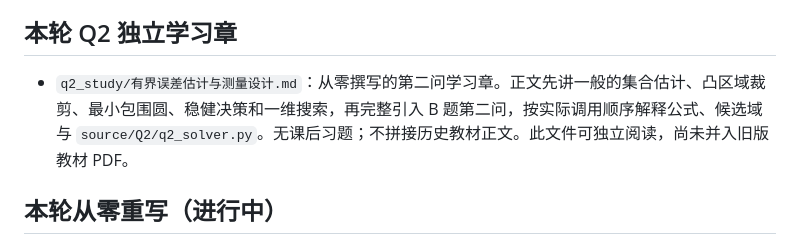
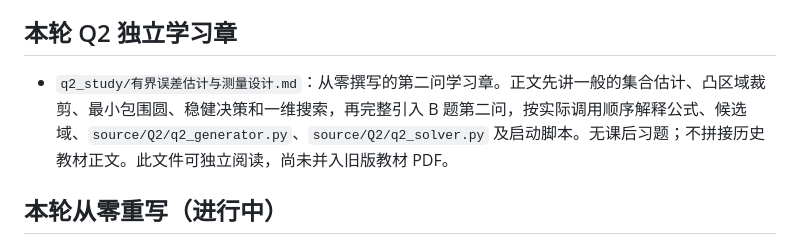
Before and after one commit to SOMEBODYJUN/work-web, a Markdown page: README.md, the part around the change. GitHub-like rendering.

Commit message:
Connect Q2 generator and launch flow to study chapter

```diff
--- a/README.md
+++ b/README.md
@@ -4,7 +4,7 @@
 
 ## 本轮 Q2 独立学习章
 
-- `q2_study/有界误差估计与测量设计.md`：从零撰写的第二问学习章。正文先讲一般的集合估计、凸区域裁剪、最小包围圆、稳健决策和一维搜索，再完整引入 B 题第二问，按实际调用顺序解释公式、候选域与 `source/Q2/q2_solver.py`。无课后习题；不拼接历史教材正文。此文件可独立阅读，尚未并入旧版教材 PDF。
+- `q2_study/有界误差估计与测量设计.md`：从零撰写的第二问学习章。正文先讲一般的集合估计、凸区域裁剪、最小包围圆、稳健决策和一维搜索，再完整引入 B 题第二问，按实际调用顺序解释公式、候选域、`source/Q2/q2_generator.py`、`source/Q2/q2_solver.py` 及启动脚本。无课后习题；不拼接历史教材正文。此文件可独立阅读，尚未并入旧版教材 PDF。
 
 ## 本轮从零重写（进行中）
 
```
Also changed, not shown: q2_study/有界误差估计与测量设计.md (+2 -0 lines).
